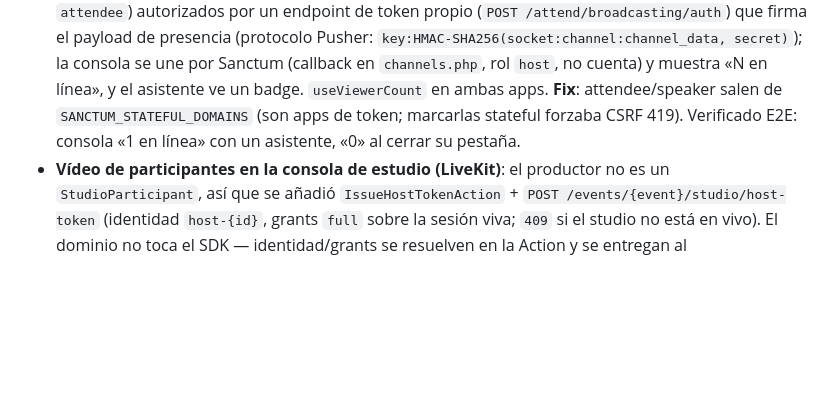
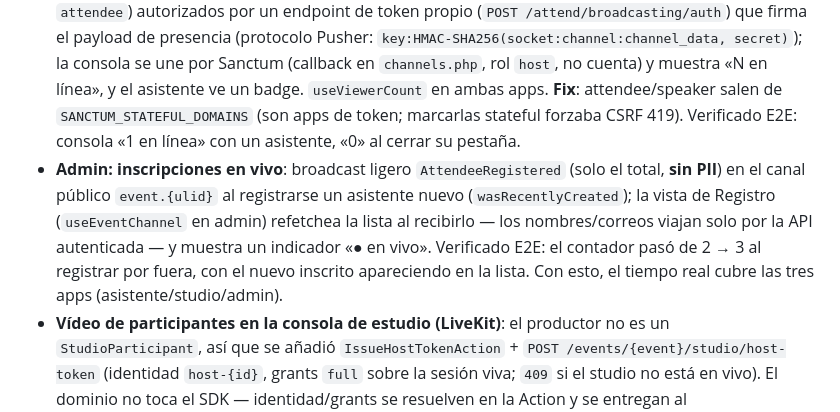
Before and after one commit to israelgutierrezm/escenia, a Markdown page: docs/progress/current-state.md, the part around the change. Rendered like a GitHub page; blank space fills up the shorter version.

```diff
--- a/docs/progress/current-state.md
+++ b/docs/progress/current-state.md
@@ -187,6 +187,7 @@
 - **Tiempo real en la consola de estudio (canal privado)**: el productor ve entrar/moverse/salir participantes en vivo. Como el backstage es información de producción (no pública como el chat), va por un **canal privado** `studio.{ulid}` autorizado (`routes/channels.php`, permiso `StudioManage` en el tenant *del evento*, team de Spatie fijado como en `ResolveTenant`); la auth de broadcasting (`/broadcasting/auth`, `withRouting(channels:)`) queda montada y admin la reutilizará. Backend: `StudioParticipantActivity` (broadcastAs `participant.activity`) emitido en admit/move/guest-join; frontend `useStudioRealtime` (Echo privado, auth sobre el origen SPA con cookie Sanctum + `X-XSRF-TOKEN` vía proxy `/broadcasting`) y la consola **refetchea** al recibir. Verificado E2E en vivo: auth `200`, sonda WS capturó el frame y el tile se actualizó sin recargar.
 - **Chat en vivo en la consola**: además del canal privado, la consola consume el canal PÚBLICO `event.{ulid}` (`useEventChannel` en studio) para el chat del evento — carga histórico (`api.eventChat`), añade mensajes por WS (dedupe + autoscroll) y el productor publica como host (`api.postEventChat`, distintivo «host»). Verificado E2E: un mensaje de asistente posteado por fuera apareció en la consola por WS, y el host publicó con badge sin duplicado.
 - **Presencia (nº de asistentes en línea)**: canal de **presencia** `presence-viewers.{ulid}` (Reverb) — conteo exacto y auto-corregido (los miembros caen al desconectar el WS). Los asistentes se unen (rol `attendee`) autorizados por un endpoint de token propio (`POST /attend/broadcasting/auth`) que firma el payload de presencia (protocolo Pusher: `key:HMAC-SHA256(socket:channel:channel_data, secret)`); la consola se une por Sanctum (callback en `channels.php`, rol `host`, no cuenta) y muestra «N en línea», y el asistente ve un badge. `useViewerCount` en ambas apps. **Fix**: attendee/speaker salen de `SANCTUM_STATEFUL_DOMAINS` (son apps de token; marcarlas stateful forzaba CSRF 419). Verificado E2E: consola «1 en línea» con un asistente, «0» al cerrar su pestaña.
+- **Admin: inscripciones en vivo**: broadcast ligero `AttendeeRegistered` (solo el total, **sin PII**) en el canal público `event.{ulid}` al registrarse un asistente nuevo (`wasRecentlyCreated`); la vista de Registro (`useEventChannel` en admin) refetchea la lista al recibirlo — los nombres/correos viajan solo por la API autenticada — y muestra un indicador «● en vivo». Verificado E2E: el contador pasó de 2 → 3 al registrar por fuera, con el nuevo inscrito apareciendo en la lista. Con esto, el tiempo real cubre las tres apps (asistente/studio/admin).
 - **Vídeo de participantes en la consola de estudio (LiveKit)**: el productor no es un `StudioParticipant`, así que se añadió `IssueHostTokenAction` + `POST /events/{event}/studio/host-token` (identidad `host-{id}`, grants `full` sobre la sesión viva; `409` si el studio no está en vivo). El dominio no toca el SDK — identidad/grants se resuelven en la Action y se entregan al `MediaProviderContract`. `StudioParticipantResource` expone `identity` para casar las pistas remotas con cada tile. En el frontend, `useStudioRoom` conecta como host, se suscribe a las pistas de vídeo y las pinta por identidad; `livekit-client` se importa dinámico (chunk aparte) y **solo conecta si la URL es real** (`esUrlDeMedios`), de modo que dev/`fake` muestra iniciales. Verificado por tests (incl. decodificar un JWT LiveKit real con grants de host, sin servidor) y sin regresión contra el proveedor `fake`. **Pendiente**: E2E con un servidor LiveKit real (bloqueado en local por Docker Desktop sin distro WSL; es infra del entorno, no código).
 - **Apps de asistente, ponente y studio**: además de `apps/admin`, se construyeron `apps/attendee` (registro público + hub en vivo con chat/Q&A/encuestas/agenda/expo/recursos/evaluación/ranking, auth por token), `apps/speaker` (canje de guest-link + sala con chequeo de dispositivo y `useLiveKit`), y `apps/studio` (consola de productor: mixer preview/program, escenas, tiles de participantes con ciclo de vida guardado, emisión). Tiempo real de asistente vía `useEventChannel` (config-gated por `VITE_REVERB_APP_KEY`).
 
```
Also changed, not shown: docs/progress/technical-debt.md (+1 -1 lines).
